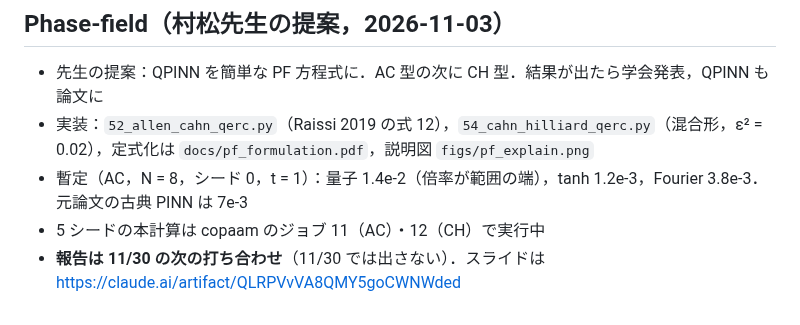
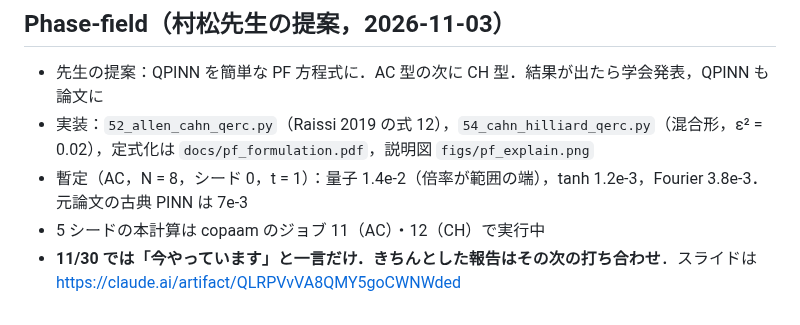
Before and after one commit to keisuke58/quantum-computing-intro, a Markdown page: docs/qpinn_next_plan.md, the part around the change. Drawn GitHub-style.

Commit message:
Memo: mention PF as in progress on 11/30
Co-Authored-By: Claude Opus 5.5 <noreply@anthropic.com>
Claude-Session: https://claude.ai/code/session_01Mev6h9296AsUnBPs6GriHb

```diff
--- a/docs/qpinn_next_plan.md
+++ b/docs/qpinn_next_plan.md
@@ -672,4 +672,4 @@ copaam の 3D の結果（N = 10，現時点の倍率範囲）: Abaqus 参照で
 - 実装：`52_allen_cahn_qerc.py`（Raissi 2019 の式 12），`54_cahn_hilliard_qerc.py`（混合形，ε² = 0.02），定式化は `docs/pf_formulation.pdf`，説明図 `figs/pf_explain.png`
 - 暫定（AC，N = 8，シード 0，t = 1）：量子 1.4e-2（倍率が範囲の端），tanh 1.2e-3，Fourier 3.8e-3．元論文の古典 PINN は 7e-3
 - 5 シードの本計算は copaam のジョブ 11（AC）・12（CH）で実行中
-- **報告は 11/30 の次の打ち合わせ**（11/30 では出さない）．スライドは https://claude.ai/artifact/QLRPVvVA8QMY5goCWNWded
+- **11/30 では「今やっています」と一言だけ．きちんとした報告はその次の打ち合わせ**．スライドは https://claude.ai/artifact/QLRPVvVA8QMY5goCWNWded
```
